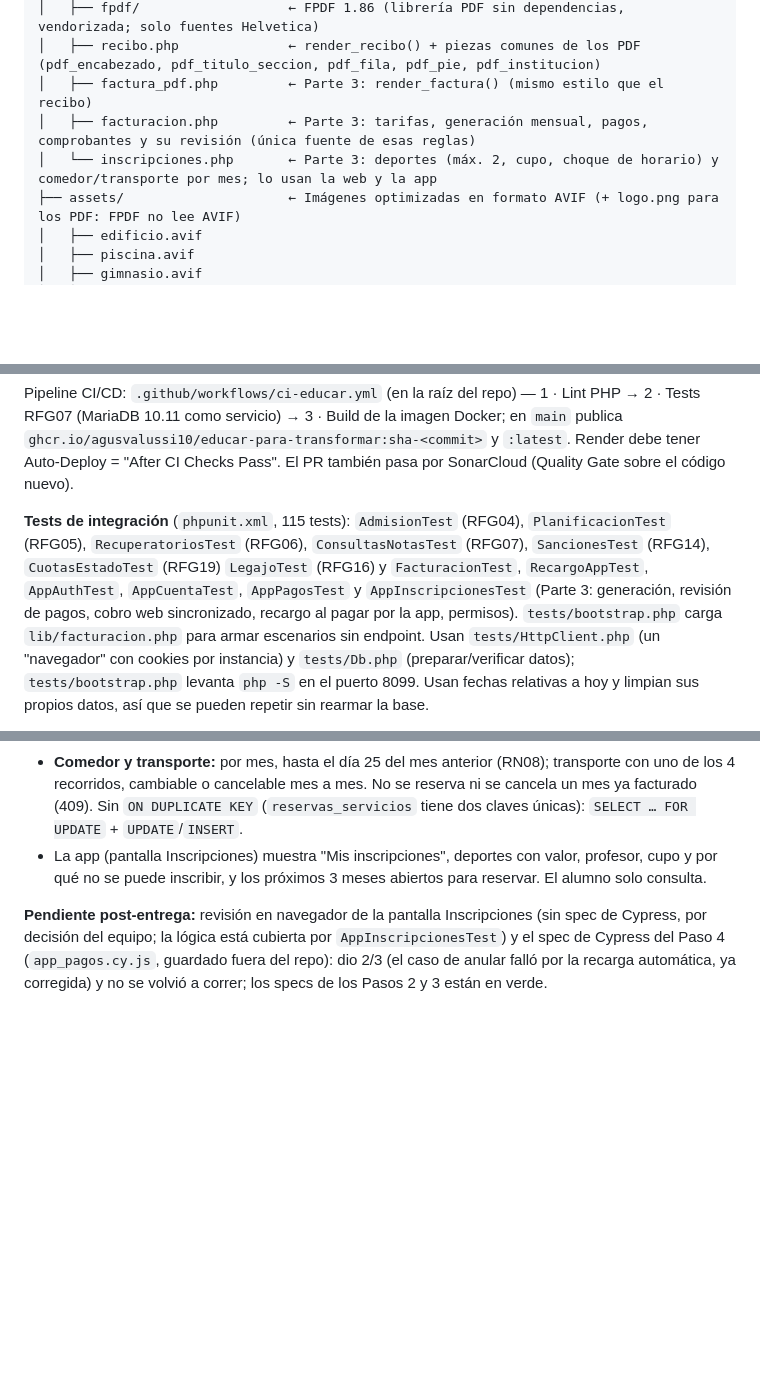
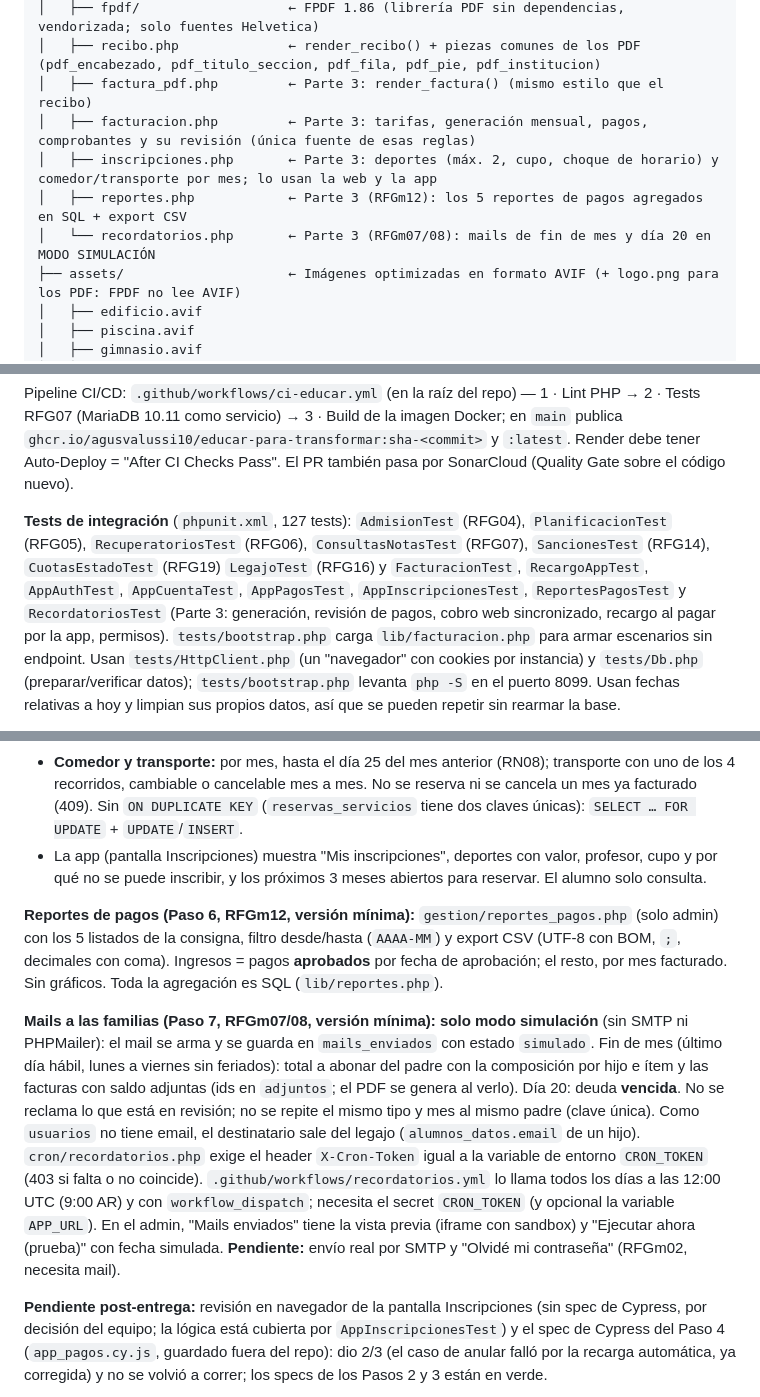
Before and after one commit to AgusValussi10/TP_FACULTAD, a Markdown page: 3ER CUATRIMESTRE/METODOLOGIA_DE_SISTEMAS_I/CLAUDE.md, 3 parts joined by grey strips. GitHub-like rendering; blank space fills up the shorter version.

Commit message:
docs: Pasos 6 y 7 (versión mínima), pendientes y bitácora
Co-Authored-By: Claude Opus 5.5 <noreply@anthropic.com>

```diff
--- a/3ER CUATRIMESTRE/METODOLOGIA_DE_SISTEMAS_I/CLAUDE.md
+++ b/3ER CUATRIMESTRE/METODOLOGIA_DE_SISTEMAS_I/CLAUDE.md
@@ -23,7 +23,9 @@ Sitio web institucional de una escuela ubicada en Resistencia, Chaco, Argentina.
 │   ├── recibo.php              ← render_recibo() + piezas comunes de los PDF (pdf_encabezado, pdf_titulo_seccion, pdf_fila, pdf_pie, pdf_institucion)
 │   ├── factura_pdf.php         ← Parte 3: render_factura() (mismo estilo que el recibo)
 │   ├── facturacion.php         ← Parte 3: tarifas, generación mensual, pagos, comprobantes y su revisión (única fuente de esas reglas)
-│   └── inscripciones.php       ← Parte 3: deportes (máx. 2, cupo, choque de horario) y comedor/transporte por mes; lo usan la web y la app
+│   ├── inscripciones.php       ← Parte 3: deportes (máx. 2, cupo, choque de horario) y comedor/transporte por mes; lo usan la web y la app
+│   ├── reportes.php            ← Parte 3 (RFGm12): los 5 reportes de pagos agregados en SQL + export CSV
+│   └── recordatorios.php       ← Parte 3 (RFGm07/08): mails de fin de mes y día 20 en MODO SIMULACIÓN
 ├── assets/                     ← Imágenes optimizadas en formato AVIF (+ logo.png para los PDF: FPDF no lee AVIF)
 │   ├── edificio.avif
 │   ├── piscina.avif
@@ -177,9 +184,9 @@ Pipeline CI/CD: `.github/workflows/ci-educar.yml` (en la raíz del repo) — 1
 `ghcr.io/agusvalussi10/educar-para-transformar:sha-<commit>` y `:latest`. Render debe tener
 Auto-Deploy = "After CI Checks Pass". El PR también pasa por SonarCloud (Quality Gate sobre el código nuevo).
 
-**Tests de integración** (`phpunit.xml`, 115 tests): `AdmisionTest` (RFG04), `PlanificacionTest` (RFG05),
+**Tests de integración** (`phpunit.xml`, 127 tests): `AdmisionTest` (RFG04), `PlanificacionTest` (RFG05),
 `RecuperatoriosTest` (RFG06), `ConsultasNotasTest` (RFG07), `SancionesTest` (RFG14), `CuotasEstadoTest` (RFG19)
-`LegajoTest` (RFG16) y `FacturacionTest`, `RecargoAppTest`, `AppAuthTest`, `AppCuentaTest`, `AppPagosTest` y `AppInscripcionesTest` (Parte 3: generación, revisión de pagos, cobro web sincronizado, recargo al pagar por la app, permisos). `tests/bootstrap.php` carga `lib/facturacion.php` para armar escenarios sin endpoint. Usan `tests/HttpClient.php`
+`LegajoTest` (RFG16) y `FacturacionTest`, `RecargoAppTest`, `AppAuthTest`, `AppCuentaTest`, `AppPagosTest`, `AppInscripcionesTest`, `ReportesPagosTest` y `RecordatoriosTest` (Parte 3: generación, revisión de pagos, cobro web sincronizado, recargo al pagar por la app, permisos). `tests/bootstrap.php` carga `lib/facturacion.php` para armar escenarios sin endpoint. Usan `tests/HttpClient.php`
 (un "navegador" con cookies por instancia) y `tests/Db.php` (preparar/verificar datos); `tests/bootstrap.php` levanta
 `php -S` en el puerto 8099. Usan fechas relativas a hoy y limpian sus propios datos, así que se pueden repetir sin
 rearmar la base.
@@ -902,6 +909,21 @@ sola al llegar una versión nueva: muestra un aviso con "Actualizar".
 - La app (pantalla Inscripciones) muestra "Mis inscripciones", deportes con valor, profesor, cupo y por qué no se puede
   inscribir, y los próximos 3 meses abiertos para reservar. El alumno solo consulta.
 
+**Reportes de pagos (Paso 6, RFGm12, versión mínima):** `gestion/reportes_pagos.php` (solo admin) con los 5 listados
+de la consigna, filtro desde/hasta (`AAAA-MM`) y export CSV (UTF-8 con BOM, `;`, decimales con coma). Ingresos = pagos
+**aprobados** por fecha de aprobación; el resto, por mes facturado. Sin gráficos. Toda la agregación es SQL (`lib/reportes.php`).
+
+**Mails a las familias (Paso 7, RFGm07/08, versión mínima):** **solo modo simulación** (sin SMTP ni PHPMailer): el
+mail se arma y se guarda en `mails_enviados` con estado `simulado`. Fin de mes (último día hábil, lunes a viernes sin
+feriados): total a abonar del padre con la composición por hijo e ítem y las facturas con saldo adjuntas (ids en
+`adjuntos`; el PDF se genera al verlo). Día 20: deuda **vencida**. No se reclama lo que está en revisión; no se repite el
+mismo tipo y mes al mismo padre (clave única). Como `usuarios` no tiene email, el destinatario sale del legajo
+(`alumnos_datos.email` de un hijo). `cron/recordatorios.php` exige el header `X-Cron-Token` igual a la variable de
+entorno `CRON_TOKEN` (403 si falta o no coincide). `.github/workflows/recordatorios.yml` lo llama todos los días a las
+12:00 UTC (9:00 AR) y con `workflow_dispatch`; necesita el secret `CRON_TOKEN` (y opcional la variable `APP_URL`). En el
+admin, "Mails enviados" tiene la vista previa (iframe con sandbox) y "Ejecutar ahora (prueba)" con fecha simulada.
+**Pendiente:** envío real por SMTP y "Olvidé mi contraseña" (RFGm02, necesita mail).
+
 **Pendiente post-entrega:** revisión en navegador de la pantalla Inscripciones (sin spec de Cypress, por decisión del
 equipo; la lógica está cubierta por `AppInscripcionesTest`) y el spec de Cypress del Paso 4 (`app_pagos.cy.js`, guardado fuera del repo): dio 2/3 (el caso
 de anular falló por la recarga automática, ya corregida) y no se volvió a correr; los specs de los Pasos 2 y 3 están en verde.
```
Also changed, not shown: other parts of 3ER CUATRIMESTRE/METODOLOGIA_DE_SISTEMAS_I/CLAUDE.md (+5 -0 lines), 4TO CUATRIMESTRE/METODOLOGIA_DE_SISTEMAS_II/bitacora-ia-parte3.md (+3 -0 lines).
